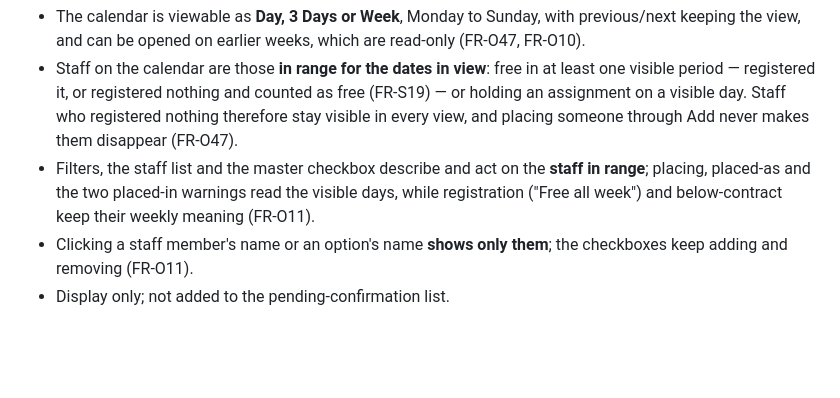
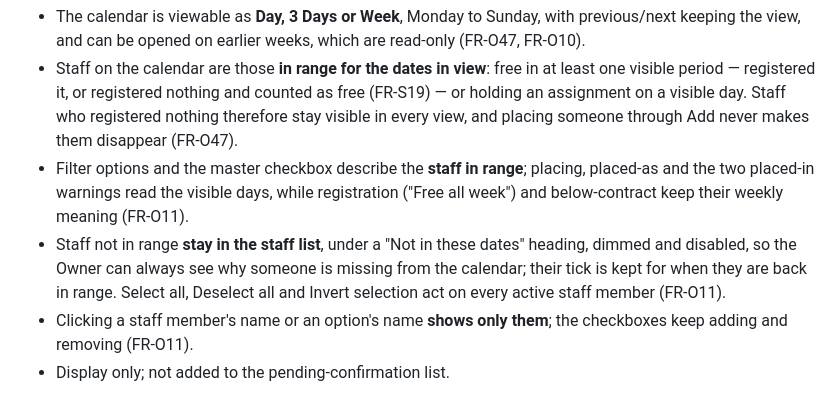
Before and after one commit to TonyJrNguyen/Watchtower, a Markdown page: docs/prd/shift-scheduling-solution-requirements.md, the part around one of its changes. Rendered like a GitHub page; blank space fills up the shorter version.

```diff
--- a/docs/prd/shift-scheduling-solution-requirements.md
+++ b/docs/prd/shift-scheduling-solution-requirements.md
@@ -735,7 +735,8 @@ These are decisions or unresolved edge cases the current solution/requirements d
 **Resolved on 2026-10-03 (prototype review of the calendar views, v1.7):**
 - The calendar is viewable as **Day, 3 Days or Week**, Monday to Sunday, with previous/next keeping the view, and can be opened on earlier weeks, which are read-only (FR-O47, FR-O10).
 - Staff on the calendar are those **in range for the dates in view**: free in at least one visible period — registered it, or registered nothing and counted as free (FR-S19) — or holding an assignment on a visible day. Staff who registered nothing therefore stay visible in every view, and placing someone through Add never makes them disappear (FR-O47).
-- Filters, the staff list and the master checkbox describe and act on the **staff in range**; placing, placed-as and the two placed-in warnings read the visible days, while registration ("Free all week") and below-contract keep their weekly meaning (FR-O11).
+- Filter options and the master checkbox describe the **staff in range**; placing, placed-as and the two placed-in warnings read the visible days, while registration ("Free all week") and below-contract keep their weekly meaning (FR-O11).
+- Staff not in range **stay in the staff list**, under a "Not in these dates" heading, dimmed and disabled, so the Owner can always see why someone is missing from the calendar; their tick is kept for when they are back in range. Select all, Deselect all and Invert selection act on every active staff member (FR-O11).
 - Clicking a staff member's name or an option's name **shows only them**; the checkboxes keep adding and removing (FR-O11).
 - Display only; not added to the pending-confirmation list.
 
```
Also changed, not shown: other parts of docs/prd/shift-scheduling-solution-requirements.md (+2 -2 lines), docs/prd/CHANGELOG.md (+2 -2 lines).
